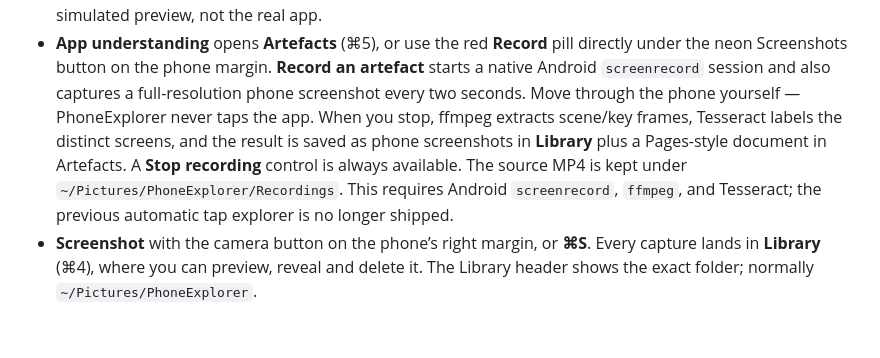
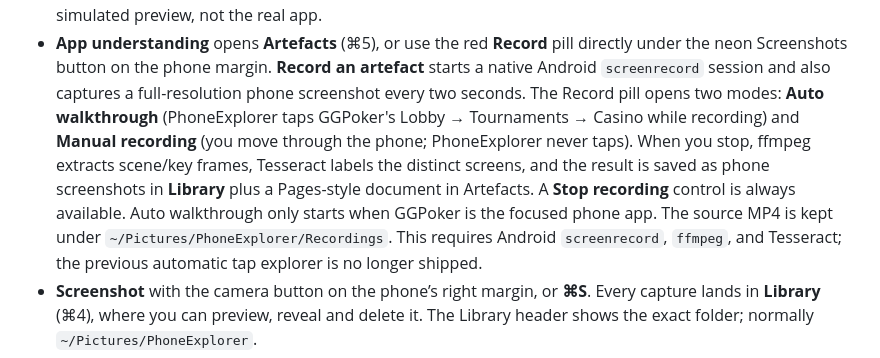
Before and after one commit to DansiDanutz/PhoneExplorer, a Markdown page: README.md, the part around the change. Rendered like a GitHub page; blank space fills up the shorter version.

```diff
--- a/README.md
+++ b/README.md
@@ -159,10 +159,12 @@ action. PhoneExplorer opens the listing and detects the install when it lands.
 - **App understanding** opens **Artefacts** (⌘5), or use the red **Record** pill directly
   under the neon Screenshots button on the phone margin. **Record an artefact** starts a native
   Android `screenrecord` session and also captures a full-resolution phone screenshot every two
-  seconds. Move through the phone yourself — PhoneExplorer never taps the app. When you stop,
-  ffmpeg extracts scene/key frames, Tesseract labels the distinct screens, and the result is
-  saved as phone screenshots in **Library** plus a Pages-style document in Artefacts. A **Stop
-  recording** control is always available. The source MP4 is kept under
+  seconds. The Record pill opens two modes: **Auto walkthrough** (PhoneExplorer taps GGPoker's
+  Lobby → Tournaments → Casino while recording) and **Manual recording** (you move through the
+  phone; PhoneExplorer never taps). When you stop, ffmpeg extracts scene/key frames, Tesseract
+  labels the distinct screens, and the result is saved as phone screenshots in **Library** plus
+  a Pages-style document in Artefacts. A **Stop recording** control is always available. Auto
+  walkthrough only starts when GGPoker is the focused phone app. The source MP4 is kept under
   `~/Pictures/PhoneExplorer/Recordings`. This requires Android `screenrecord`, `ffmpeg`, and
   Tesseract; the previous automatic tap explorer is no longer shipped.
 - **Screenshot** with the camera button on the phone’s right margin, or **⌘S**. Every capture
```
Also changed, not shown: docs/screenshots/auto-artefact.png (added), 4 other files.
